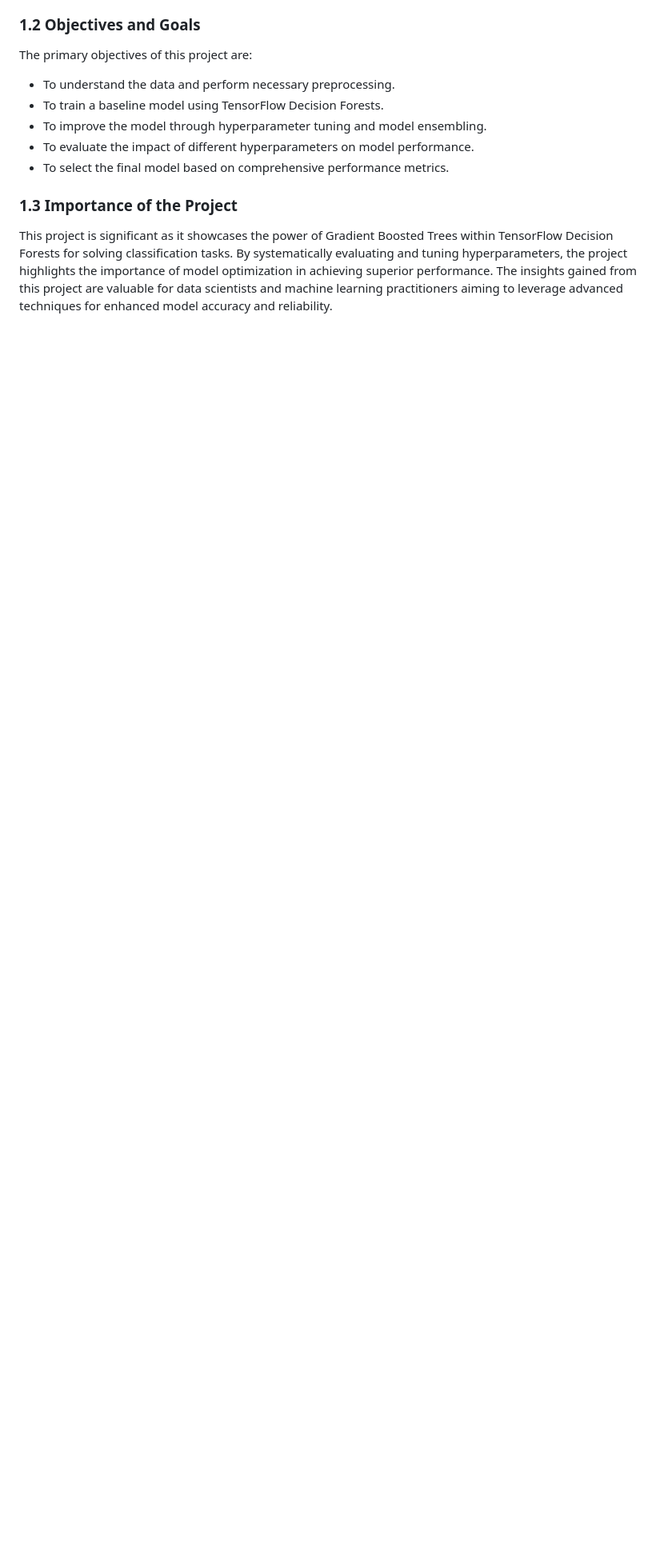
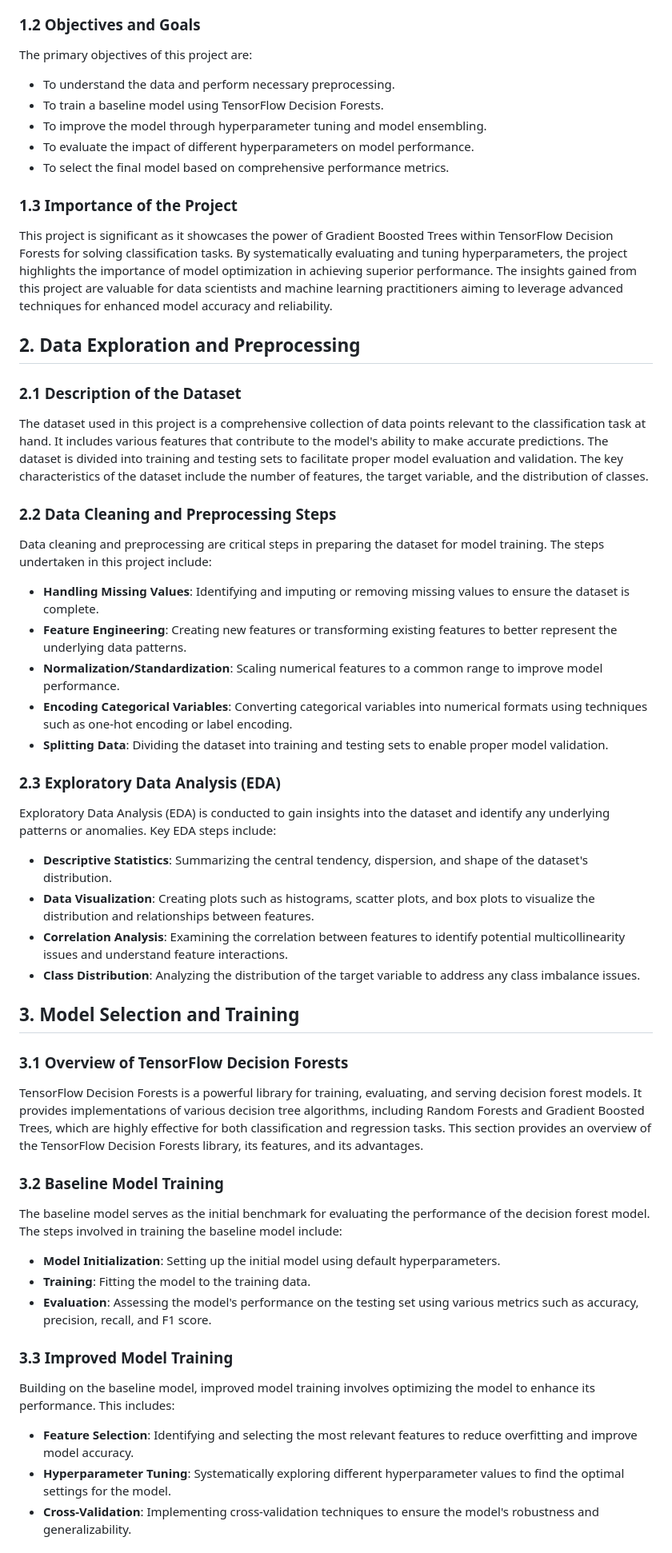
Before and after one commit to rexcoleman/TensorFlow-Decision-Forest-Titanic, a Markdown page: README.md, the part around the change printed below. Shown: that part at 80% size. GitHub-like rendering; blank space fills up the shorter version.

```diff
--- a/README.md
+++ b/README.md
@@ -56,3 +56,47 @@ The primary objectives of this project are:
 ### 1.3 Importance of the Project
 
 This project is significant as it showcases the power of Gradient Boosted Trees within TensorFlow Decision Forests for solving classification tasks. By systematically evaluating and tuning hyperparameters, the project highlights the importance of model optimization in achieving superior performance. The insights gained from this project are valuable for data scientists and machine learning practitioners aiming to leverage advanced techniques for enhanced model accuracy and reliability.
+
+## 2. Data Exploration and Preprocessing
+
+### 2.1 Description of the Dataset
+
+The dataset used in this project is a comprehensive collection of data points relevant to the classification task at hand. It includes various features that contribute to the model's ability to make accurate predictions. The dataset is divided into training and testing sets to facilitate proper model evaluation and validation. The key characteristics of the dataset include the number of features, the target variable, and the distribution of classes.
+
+### 2.2 Data Cleaning and Preprocessing Steps
+
+Data cleaning and preprocessing are critical steps in preparing the dataset for model training. The steps undertaken in this project include:
+- **Handling Missing Values**: Identifying and imputing or removing missing values to ensure the dataset is complete.
+- **Feature Engineering**: Creating new features or transforming existing features to better represent the underlying data patterns.
+- **Normalization/Standardization**: Scaling numerical features to a common range to improve model performance.
+- **Encoding Categorical Variables**: Converting categorical variables into numerical formats using techniques such as one-hot encoding or label encoding.
+- **Splitting Data**: Dividing the dataset into training and testing sets to enable proper model validation.
+
+### 2.3 Exploratory Data Analysis (EDA)
+
+Exploratory Data Analysis (EDA) is conducted to gain insights into the dataset and identify any underlying patterns or anomalies. Key EDA steps include:
+- **Descriptive Statistics**: Summarizing the central tendency, dispersion, and shape of the dataset's distribution.
+- **Data Visualization**: Creating plots such as histograms, scatter plots, and box plots to visualize the distribution and relationships between features.
+- **Correlation Analysis**: Examining the correlation between features to identify potential multicollinearity issues and understand feature interactions.
+- **Class Distribution**: Analyzing the distribution of the target variable to address any class imbalance issues.
+
+## 3. Model Selection and Training
+
+### 3.1 Overview of TensorFlow Decision Forests
+
+TensorFlow Decision Forests is a powerful library for training, evaluating, and serving decision forest models. It provides implementations of various decision tree algorithms, including Random Forests and Gradient Boosted Trees, which are highly effective for both classification and regression tasks. This section provides an overview of the TensorFlow Decision Forests library, its features, and its advantages.
+
+### 3.2 Baseline Model Training
+
+The baseline model serves as the initial benchmark for evaluating the performance of the decision forest model. The steps involved in training the baseline model include:
+- **Model Initialization**: Setting up the initial model using default hyperparameters.
+- **Training**: Fitting the model to the training data.
+- **Evaluation**: Assessing the model's performance on the testing set using various metrics such as accuracy, precision, recall, and F1 score.
+
+### 3.3 Improved Model Training
+
+Building on the baseline model, improved model training involves optimizing the model to enhance its performance. This includes:
+- **Feature Selection**: Identifying and selecting the most relevant features to reduce overfitting and improve model accuracy.
+- **Hyperparameter Tuning**: Systematically exploring different hyperparameter values to find the optimal settings for the model.
+- **Cross-Validation**: Implementing cross-validation techniques to ensure the model's robustness and generalizability.
+
```
Also changed, not shown: other parts of README.md (+13 -0 lines).
